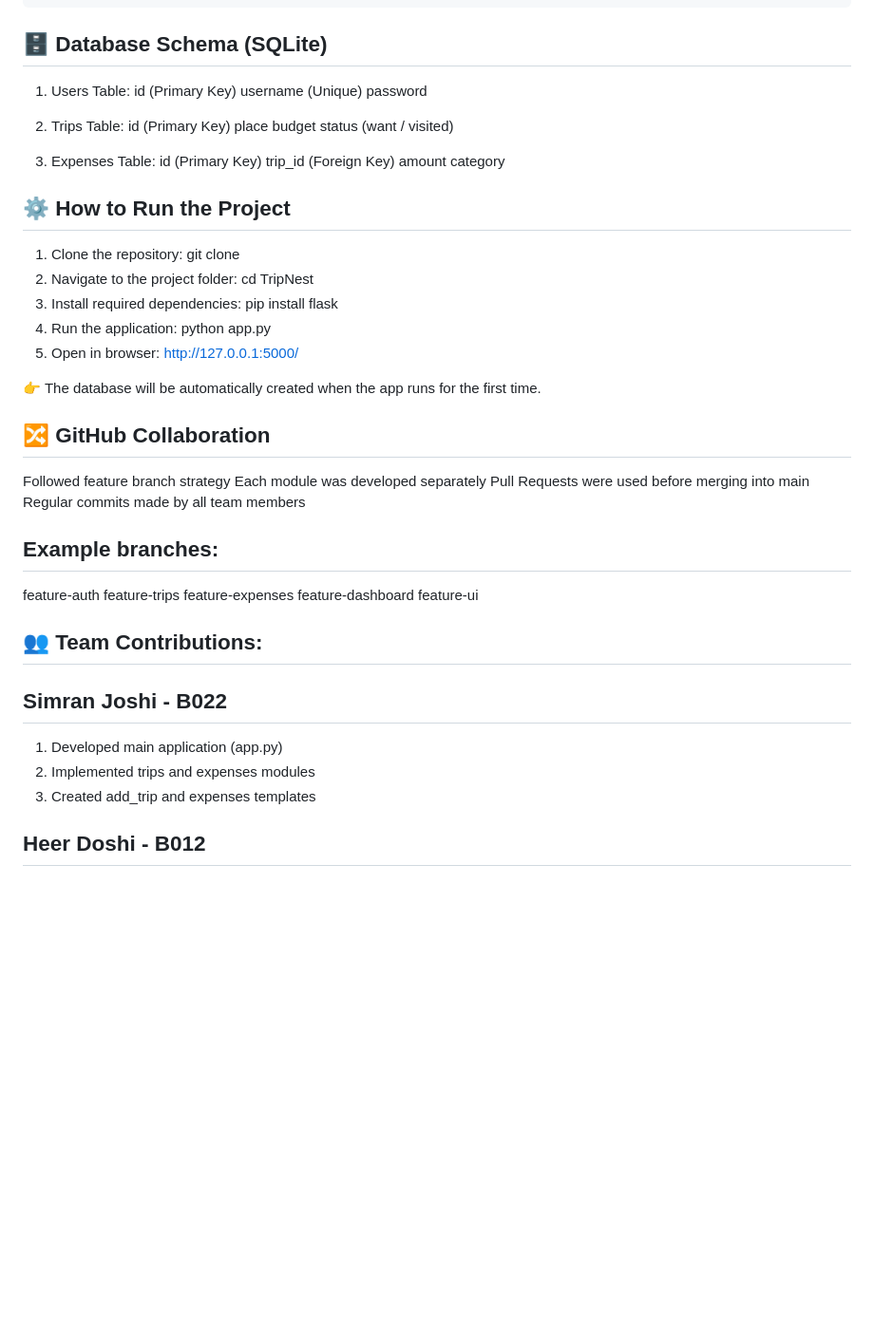
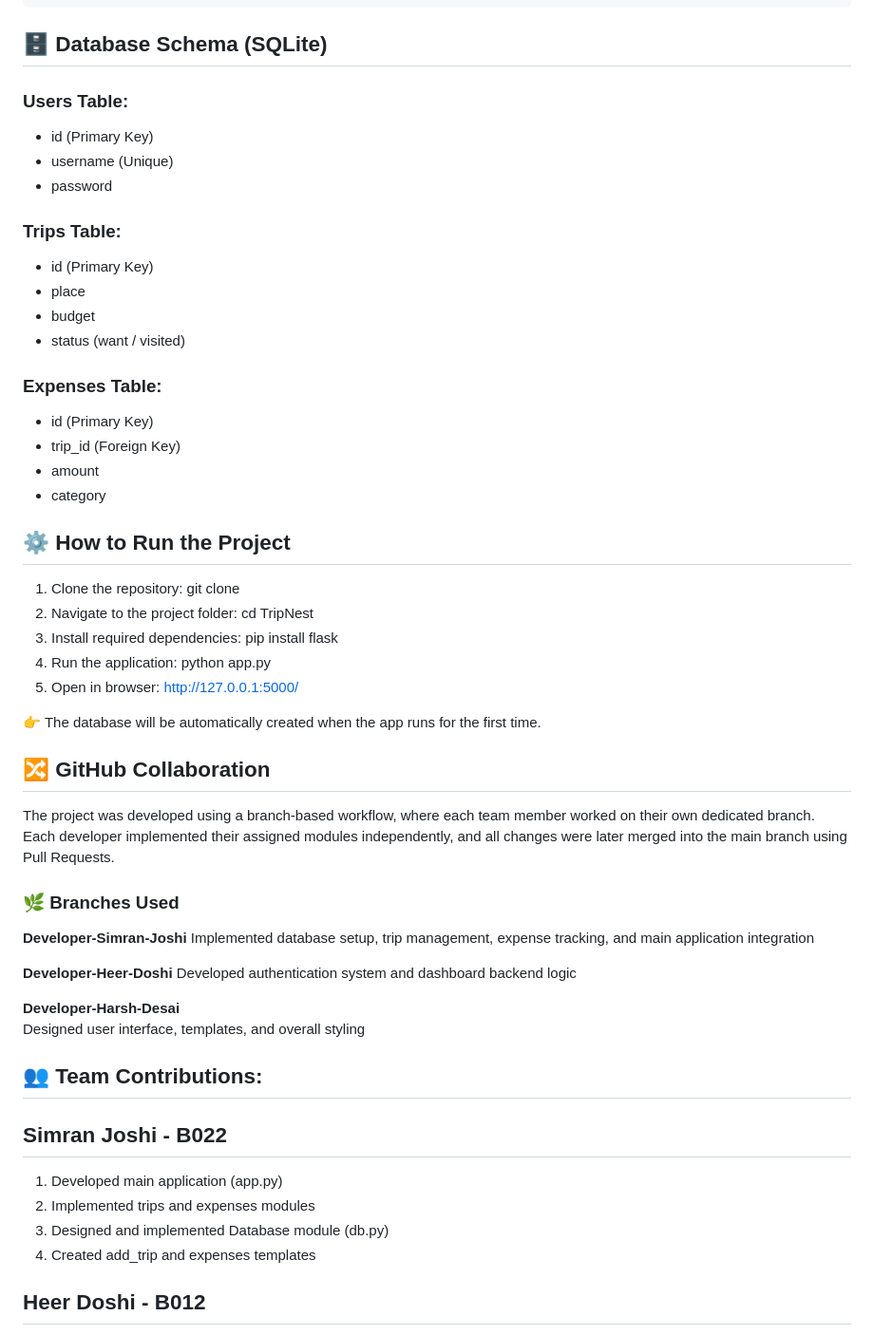
Before and after one commit to sj22-coder/prp-microproject, a Markdown page: README.md, the part around one of its changes. Shown at 95% size. Drawn GitHub-style; blank space fills up the shorter version.

Commit message:
Update Project Details and Report

````diff
--- a/README.md
+++ b/README.md
@@ -46,22 +46,26 @@ TripNest/
 ```
 
 ## 🗄️ Database Schema (SQLite)
-1. Users Table:
-id (Primary Key)
-username (Unique)
-password
 
-2. Trips Table:
-id (Primary Key)
-place
-budget
-status (want / visited)
+### Users Table:
 
-3. Expenses Table:
-id (Primary Key)
-trip_id (Foreign Key)
-amount
-category
+- id (Primary Key)
+- username (Unique)
+- password
+
+### Trips Table:
+
+- id (Primary Key)
+- place
+- budget
+- status (want / visited)
+
+### Expenses Table:
+
+- id (Primary Key)
+- trip_id (Foreign Key)
+- amount
+- category
 
 ## ⚙️ How to Run the Project
 1. Clone the repository: git clone <your-repository-link>
@@ -73,24 +77,28 @@ category
 👉 The database will be automatically created when the app runs for the first time.
 
 ## 🔀 GitHub Collaboration
-Followed feature branch strategy
-Each module was developed separately
-Pull Requests were used before merging into main
-Regular commits made by all team members
 
-## Example branches:
-feature-auth
-feature-trips
-feature-expenses
-feature-dashboard
-feature-ui
+The project was developed using a branch-based workflow, where each team member worked on their own dedicated branch. Each developer implemented their assigned modules independently, and all changes were later merged into the main branch using Pull Requests.
+
+### 🌿 Branches Used
+
+**Developer-Simran-Joshi**
+Implemented database setup, trip management, expense tracking, and main application integration
+
+**Developer-Heer-Doshi**
+Developed authentication system and dashboard backend logic
+
+**Developer-Harsh-Desai**
+Designed user interface, templates, and overall styling
+
 
 ## 👥 Team Contributions:
 
 ## Simran Joshi - B022
 1. Developed main application (app.py)
 2. Implemented trips and expenses modules
-3. Created add_trip and expenses templates
+3. Designed and implemented Database module (db.py)
+4. Created add_trip and expenses templates
 
 ## Heer Doshi - B012
 1. Built authentication system (login/register)
````
Also changed, not shown: other parts of README.md (+2 -1 lines).
